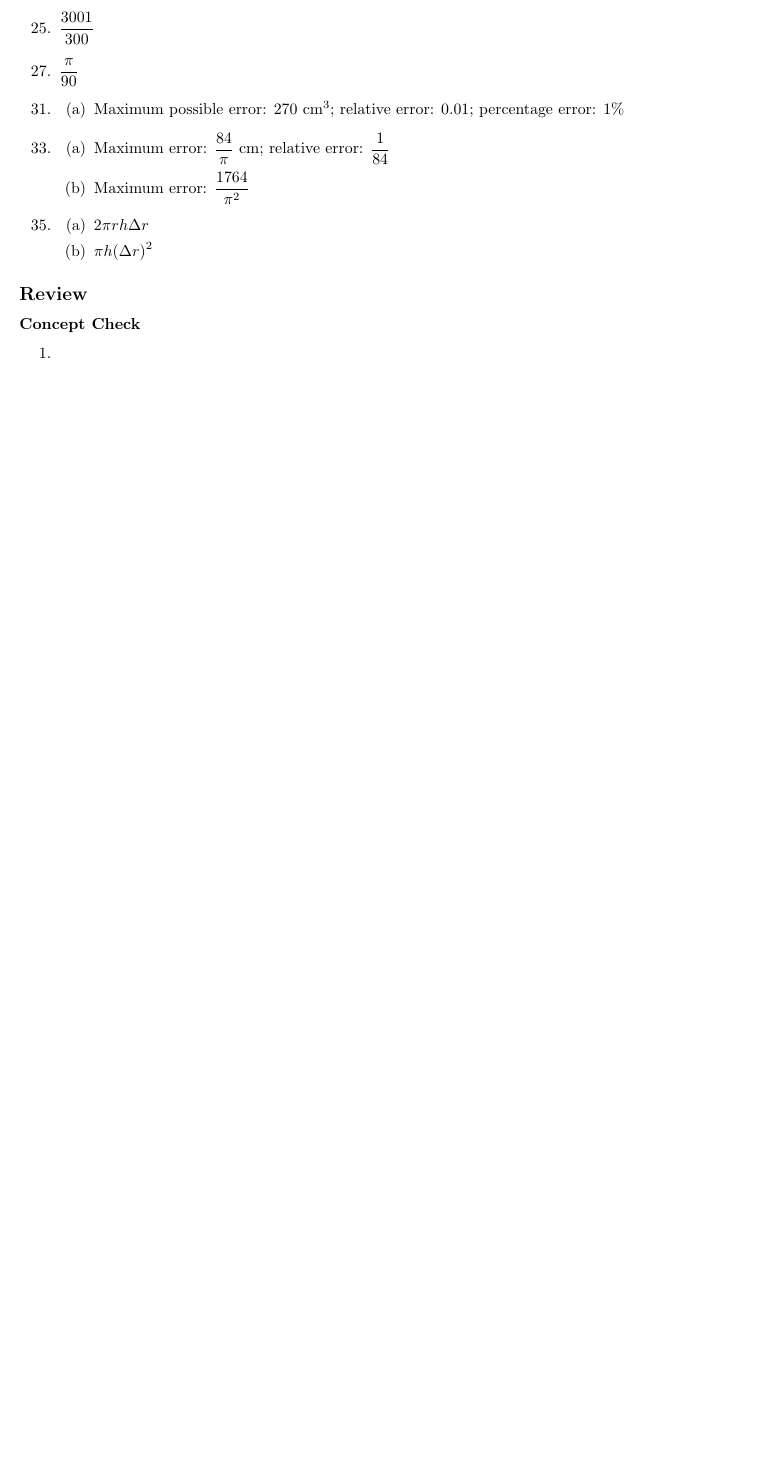
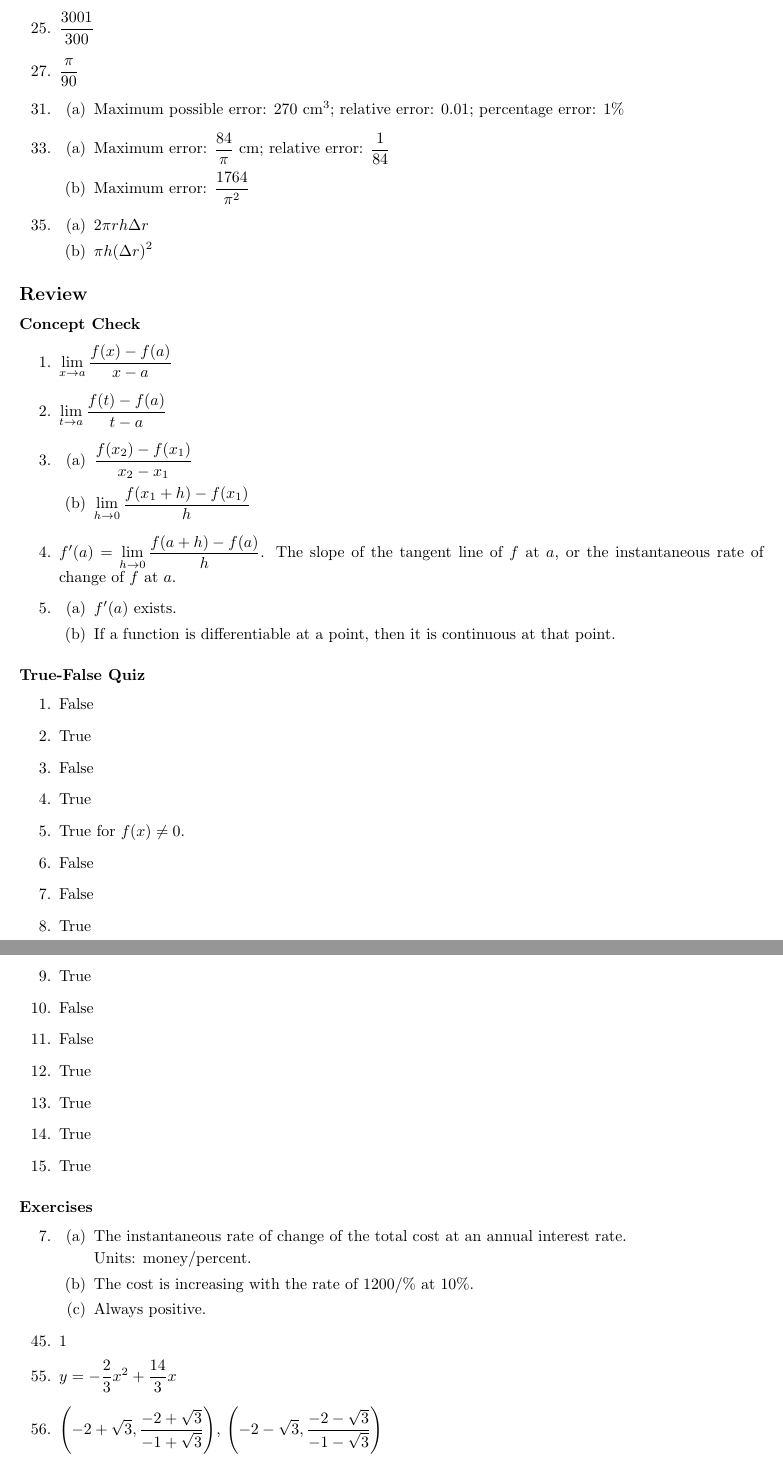
Before and after one commit to cuong-dang/study, a LaTeX document (mathematics/James Stewart Calculus/ch2.tex): part of page 8 of 8 before the commit and two parts of pages 8 and 9 of 9 after it, the two joined at a grey line, cut so that both start at the same text, the shorter picture padded with empty space. Compiled offline with pdfLaTeX.

Commit message:
jsc: Complete 2.R.56

```diff
--- a/mathematics/James Stewart Calculus/ch2.tex
+++ b/mathematics/James Stewart Calculus/ch2.tex
@@ -421,6 +421,57 @@
 \subsection*{Review}
 \subsubsection*{Concept Check}
 \begin{enumerate}
+  \item $\lim_{x\to a}\frac{f(x)-f(a)}{x-a}$
+  \item $\lim_{t\to a}\frac{f(t)-f(a)}{t-a}$
   \item
+    \begin{enumerate}
+      \item $\frac{f(x_2)-f(x_1)}{x_2-x_1}$
+      \item $\lim_{h\to0}\frac{f(x_1+h)-f(x_1)}{h}$
+    \end{enumerate}
+  \item $f'(a)=\lim_{h\to0}\frac{f(a+h)-f(a)}{h}$. The slope of the tangent line of $f$ at $a$, or
+    the instantaneous rate of change of $f$ at $a$.
+  \item
+    \begin{enumerate}
+      \item $f'(a)$ exists.
+      \item If a function is differentiable at a point, then it is continuous at that point.
+    \end{enumerate}
+\end{enumerate}
+
+\subsubsection*{True-False Quiz}
+\begin{enumerate}
+  \item False
+  \item True
+  \item False
+  \item True
+  \item True for $f(x)\ne0$.
+  \item False
+  \item False
+  \item True
+  \item True
+  \item False
+  \item False
+  \item True
+  \item True
+  \item True
+  \item True
+\end{enumerate}
+
+\subsubsection*{Exercises}
+\begin{enumerate}
+    \setcounter{enumi}{6}
+  \item
+    \begin{enumerate}
+      \item The instantaneous rate of change of the total cost at an annual interest rate.
+
+        Units: money/percent.
+      \item The cost is increasing with the rate of 1200/\% at 10\%.
+      \item Always positive.
+    \end{enumerate}
+    \setcounter{enumi}{44}
+  \item 1
+    \setcounter{enumi}{54}
+  \item $y=-\frac{2}{3}x^2+\frac{14}{3}x$
+  \item $\left(-2+\sqrt{3}, \frac{-2+\sqrt{3}}{-1+\sqrt{3}}\right)$,
+    $\left(-2-\sqrt{3}, \frac{-2-\sqrt{3}}{-1-\sqrt{3}}\right)$
 \end{enumerate}
 \end{document}
```
